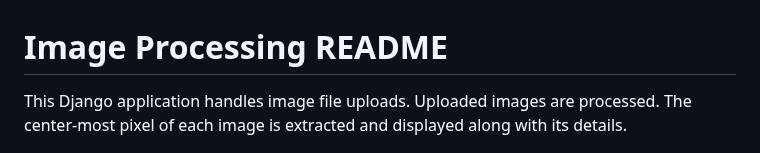
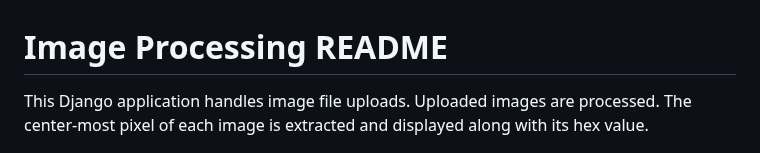
Before and after one commit to mpethamotaung/Image-Processing, a Markdown page: README.md, the part around the change. GitHub-like rendering.

```diff
--- a/README.md
+++ b/README.md
@@ -1,6 +1,6 @@
 # Image Processing README
 
-This Django application handles image file uploads. Uploaded images are processed. The center-most pixel of each image is extracted and displayed along with its details.
+This Django application handles image file uploads. Uploaded images are processed. The center-most pixel of each image is extracted and displayed along with its hex value.
 
 ![image alt](https://github.com/mpethamotaung/Image-Processing/blob/0ae575db153d1a3a3fbdab61d73e8b071259f211/Pixel%20Extractor.png)
 
```
